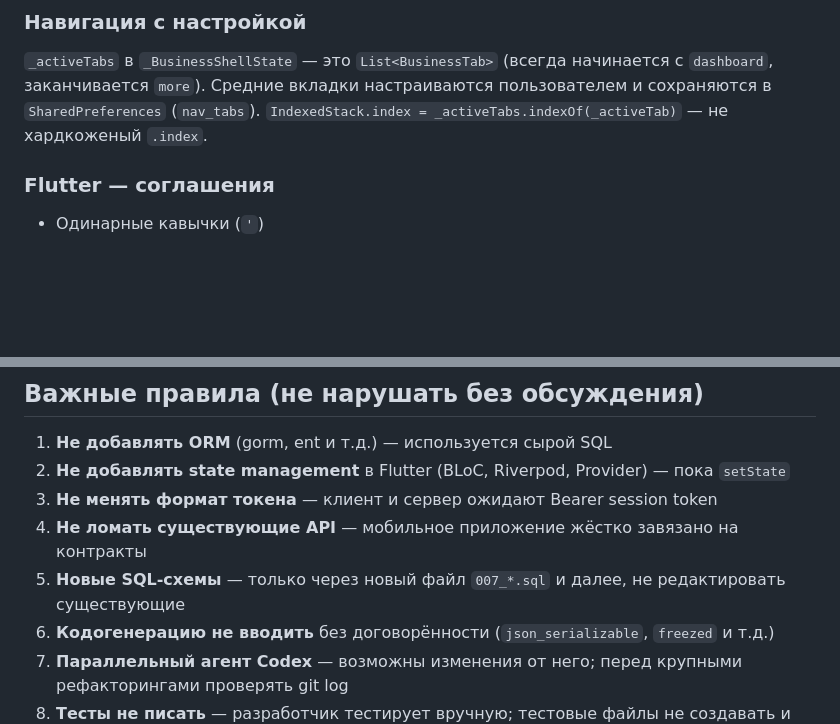
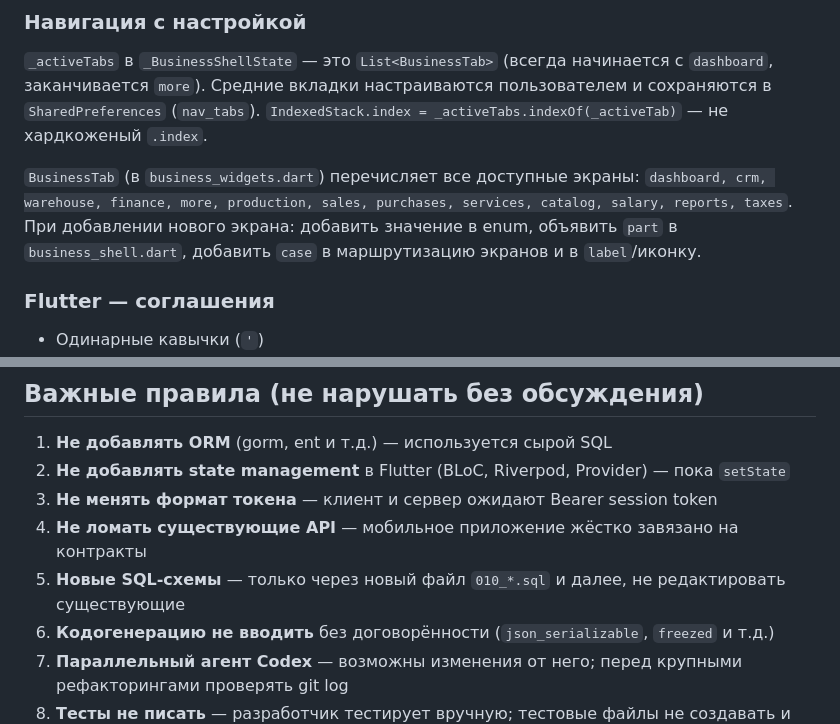
Before and after one commit to ipanshar/SaasUchet, a Markdown page: CLAUDE.md, 2 parts joined by grey strips. GitHub-like rendering; blank space fills up the shorter version.

```diff
--- a/CLAUDE.md
+++ b/CLAUDE.md
@@ -118,6 +125,8 @@ lib/
 ### Навигация с настройкой
 
 `_activeTabs` в `_BusinessShellState` — это `List<BusinessTab>` (всегда начинается с `dashboard`, заканчивается `more`). Средние вкладки настраиваются пользователем и сохраняются в `SharedPreferences` (`nav_tabs`). `IndexedStack.index = _activeTabs.indexOf(_activeTab)` — не хардкоженый `.index`.
+
+`BusinessTab` (в `business_widgets.dart`) перечисляет все доступные экраны: `dashboard, crm, warehouse, finance, more, production, sales, purchases, services, catalog, salary, reports, taxes`. При добавлении нового экрана: добавить значение в enum, объявить `part` в `business_shell.dart`, добавить `case` в маршрутизацию экранов и в `label`/иконку.
 
 ### Flutter — соглашения
 
@@ -369,7 +391,7 @@ flutter pub get               # После изменений pubspec.yaml
 2. **Не добавлять state management** в Flutter (BLoC, Riverpod, Provider) — пока `setState`
 3. **Не менять формат токена** — клиент и сервер ожидают Bearer session token
 4. **Не ломать существующие API** — мобильное приложение жёстко завязано на контракты
-5. **Новые SQL-схемы** — только через новый файл `007_*.sql` и далее, не редактировать существующие
+5. **Новые SQL-схемы** — только через новый файл `010_*.sql` и далее, не редактировать существующие
 6. **Кодогенерацию не вводить** без договорённости (`json_serializable`, `freezed` и т.д.)
 7. **Параллельный агент Codex** — возможны изменения от него; перед крупными рефакторингами проверять git log
 8. **Тесты не писать** — разработчик тестирует вручную; тестовые файлы не создавать и не запускать
```
Also changed, not shown: other parts of CLAUDE.md (+33 -13 lines).
